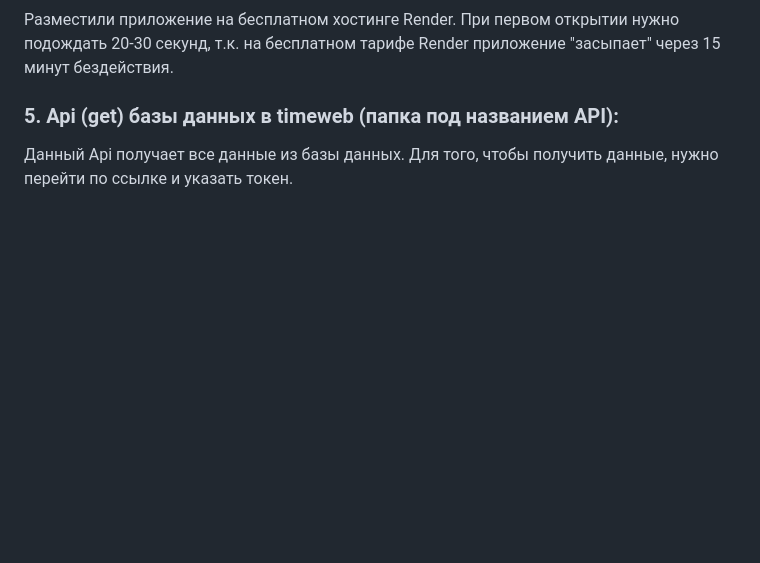
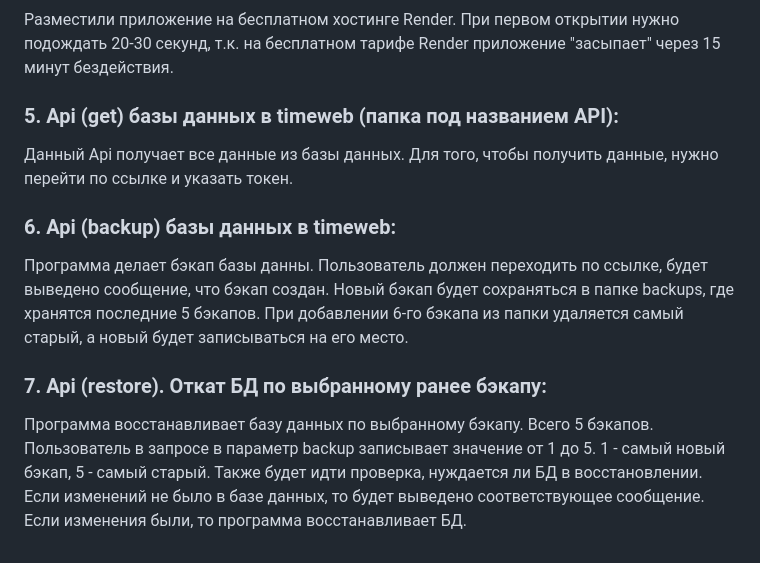
Before and after one commit to DzhagaevSarmat/max_bot, a Markdown page: README.md, the part around the change. Drawn GitHub-style; blank space fills up the shorter version.

```diff
--- a/README.md
+++ b/README.md
@@ -23,3 +23,11 @@
 ### 5. Api (get) базы данных в timeweb (папка под названием **API**):
 
    Данный Api получает все данные из базы данных. Для того, чтобы получить данные, нужно перейти по ссылке и указать токен.
+
+### 6. Api (backup) базы данных в timeweb:
+
+   Программа делает бэкап базы данны. Пользователь должен переходить по ссылке, будет выведено сообщение, что бэкап создан. Новый бэкап будет сохраняться в папке backups, где хранятся последние 5 бэкапов. При добавлении 6-го бэкапа из папки удаляется самый старый, а новый будет записываться на его место.
+
+### 7. Api (restore). Откат БД по выбранному ранее бэкапу:
+
+   Программа восстанавливает базу данных по выбранному бэкапу. Всего 5 бэкапов. Пользователь в запросе в параметр backup записывает значение от 1 до 5. 1 - самый новый бэкап, 5 - самый старый. Также будет идти проверка, нуждается ли БД в восстановлении. Если изменений не было в базе данных, то будет выведено соответствующее сообщение. Если изменения были, то программа восстанавливает БД.
```
